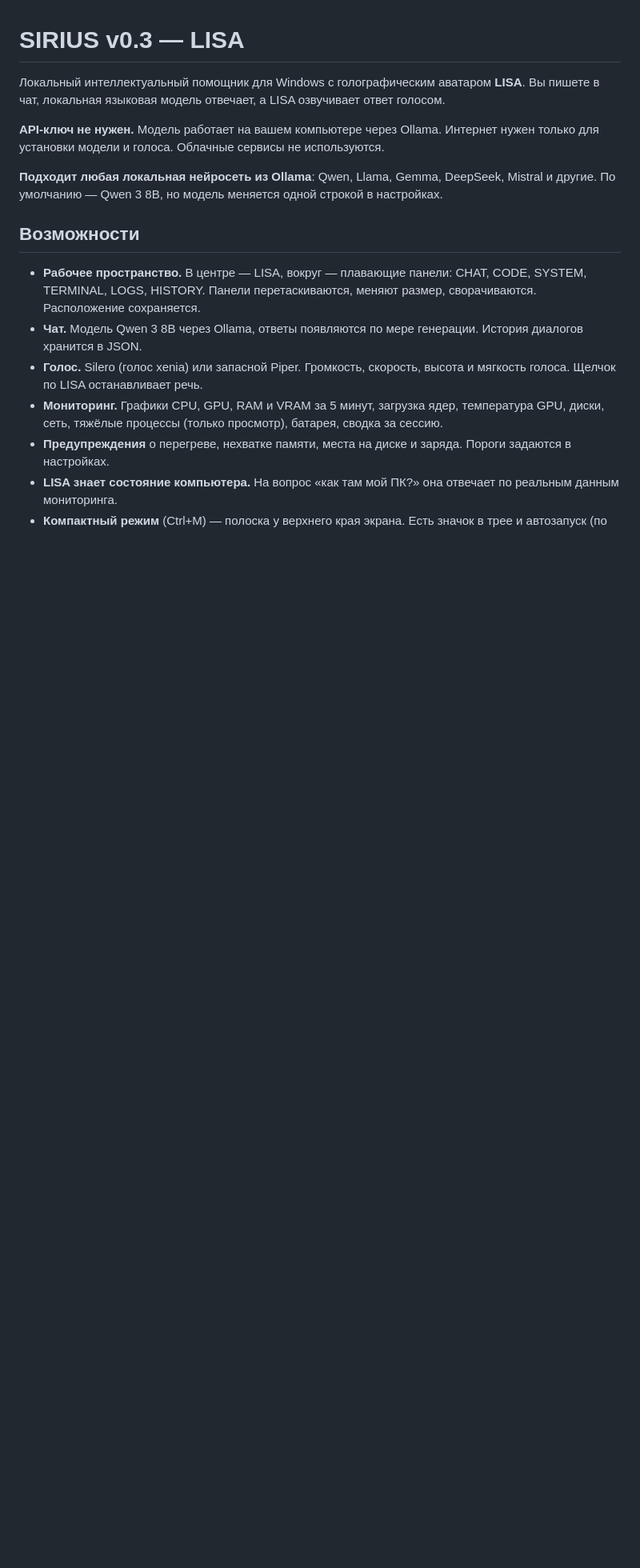
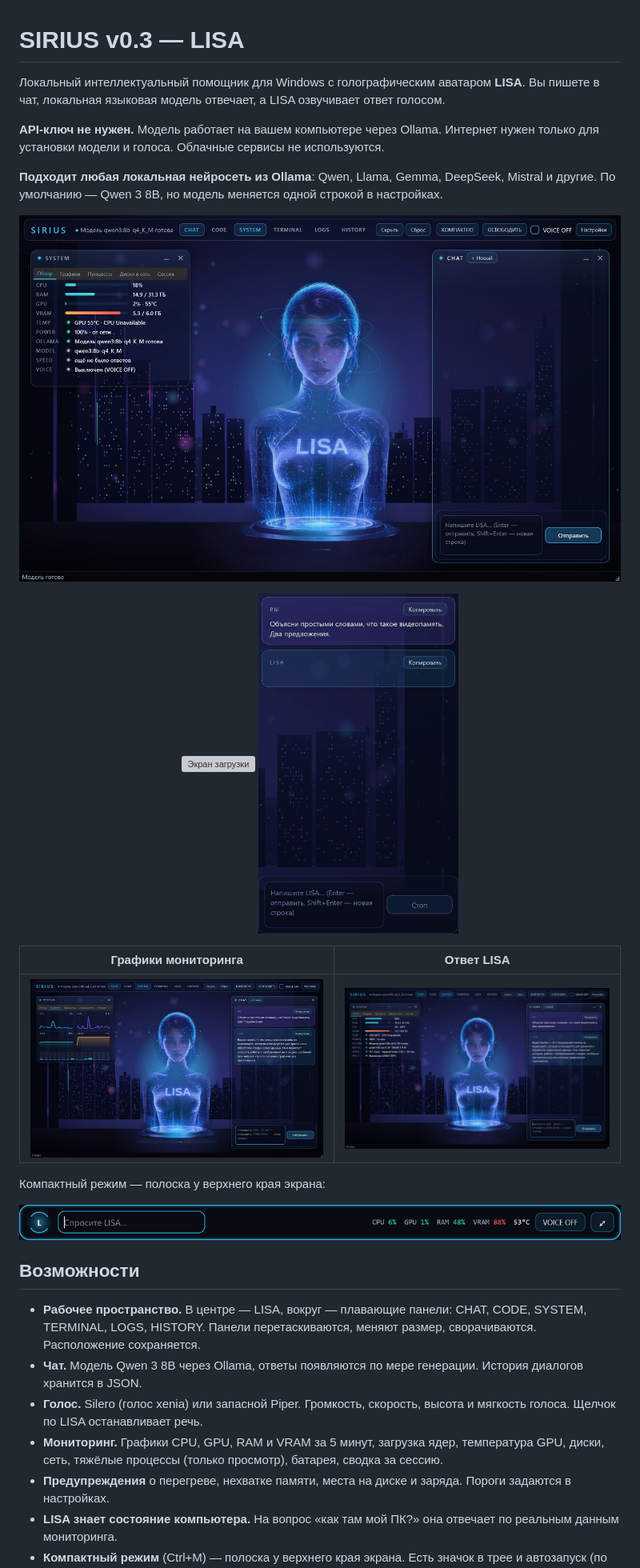
Before and after one commit to grinxxx41-creator/Lisa, a Markdown page: README.md, the part around the change. Shown at 80% size. Drawn GitHub-style; pictures changed too: docs/images/charts.jpg (added), docs/images/chat.gif (added), docs/images/chat.jpg (added); blank space fills up the shorter version; grey boxes are pictures that could not be loaded.

Commit message:
README: скриншоты и анимации интерфейса
Co-Authored-By: Claude Opus 5.5 <noreply@anthropic.com>

```diff
--- a/README.md
+++ b/README.md
@@ -8,6 +8,21 @@
 
 **Подходит любая локальная нейросеть из Ollama**: Qwen, Llama, Gemma, DeepSeek, Mistral и другие.
 По умолчанию — Qwen 3 8B, но модель меняется одной строкой в настройках.
+
+![Рабочее пространство SIRIUS](docs/images/workspace.jpg)
+
+<p align="center">
+  <img src="docs/images/boot.gif" width="560" alt="Экран загрузки">
+  <img src="docs/images/chat.gif" width="250" alt="Ответ LISA в чате">
+</p>
+
+| Графики мониторинга | Ответ LISA |
+|---|---|
+| ![Графики](docs/images/charts.jpg) | ![Чат](docs/images/chat.jpg) |
+
+Компактный режим — полоска у верхнего края экрана:
+
+![Компактный режим](docs/images/compact.png)
 
 ## Возможности
 
```
Also changed, not shown: 1 other file.
